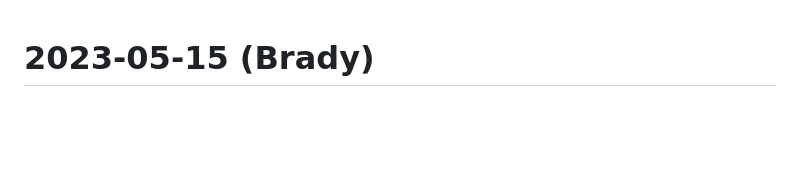
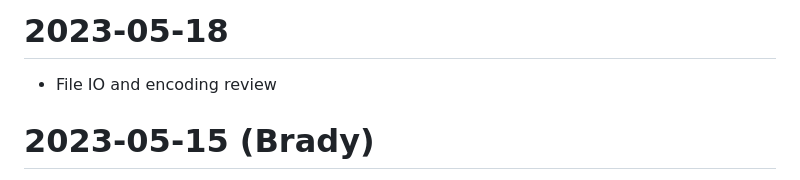
Before and after one commit to UtahRETC/intro-programming-python-part-2, a Markdown page: Agenda.md, the part around the change. GitHub-like rendering; blank space fills up the shorter version.

Commit message:
05/18 agenda

```diff
--- a/Agenda.md
+++ b/Agenda.md
@@ -1,3 +1,7 @@
+# 2023-05-18
+
+- File IO and encoding review
+
 # 2023-05-15 (Brady)
 
 - Continue File IO unit
```
